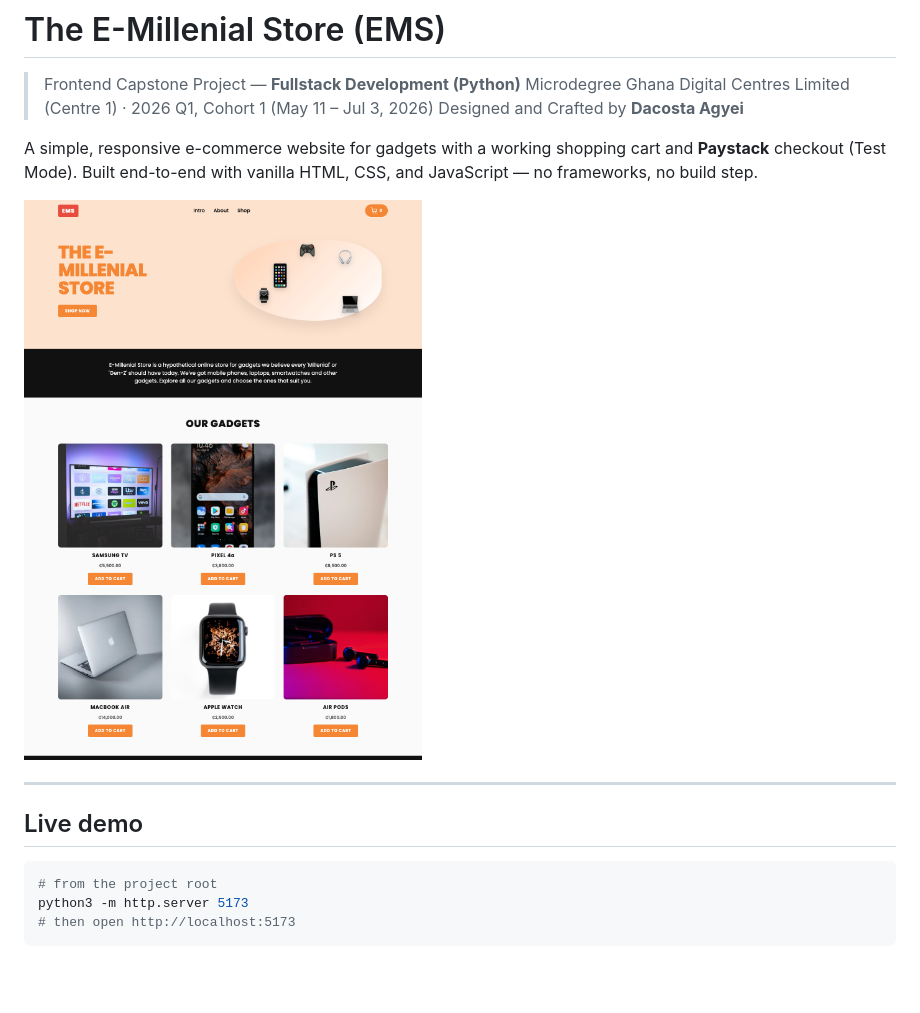
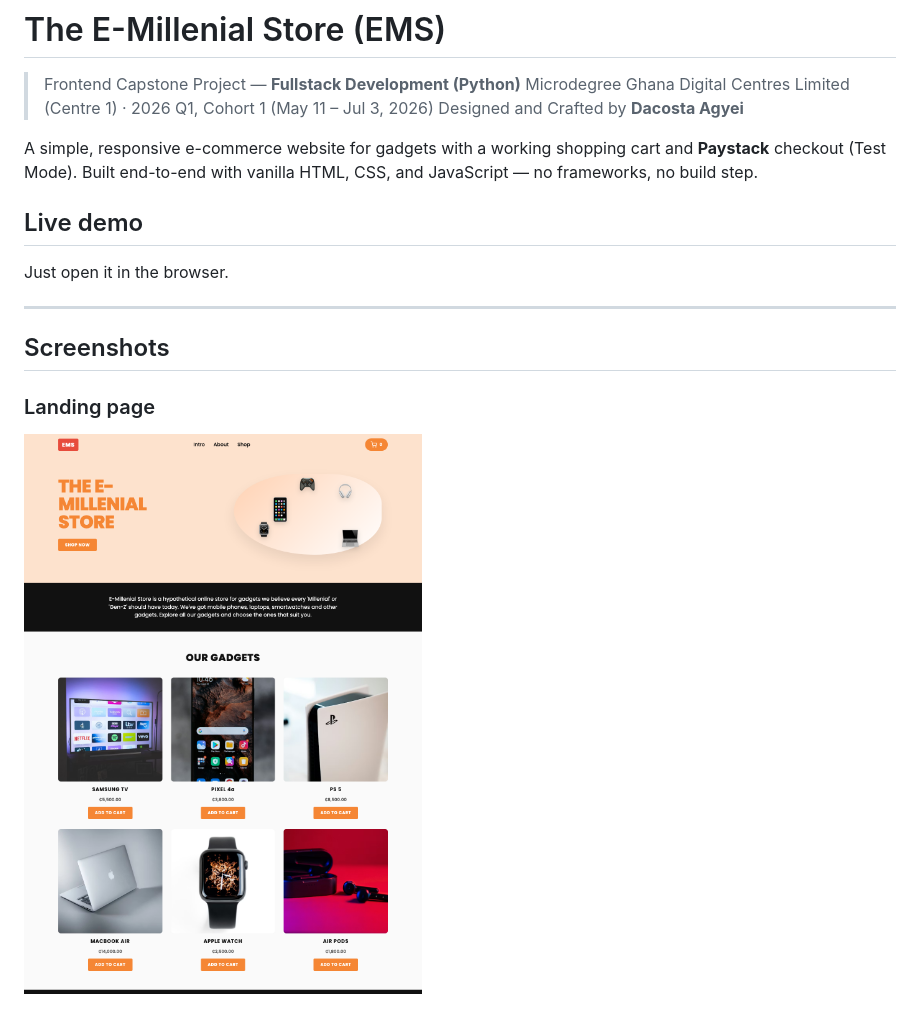
Before and after one commit to dacosta-agyei/starttocode-frontend-project, a Markdown page: README.md, the part around one of its changes. Drawn GitHub-style; blank space fills up the shorter version.

````diff
--- a/README.md
+++ b/README.md
@@ -8,15 +8,14 @@ A simple, responsive e-commerce website for gadgets with a working shopping
 cart and **Paystack** checkout (Test Mode). Built end-to-end with vanilla
 HTML, CSS, and JavaScript — no frameworks, no build step.
 
-![EMS landing page](screenshots/landing.png)
+## Live demo
+
+Just open it in the browser.
 
 ---
 
-## Live demo
+## Screenshots
 
-```bash
-# from the project root
-python3 -m http.server 5173
-# then open http://localhost:5173
-```
+### Landing page
+![EMS landing page](screenshots/landing.png)
 
````
Also changed, not shown: other parts of README.md (+5 -4 lines).
